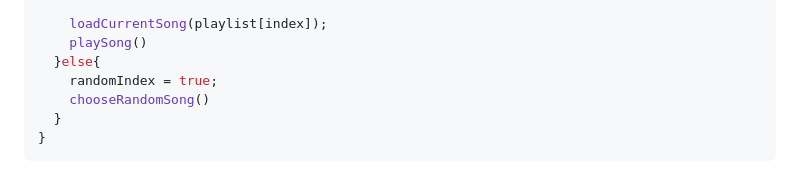
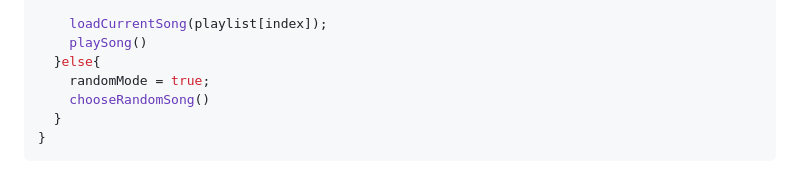
Before and after one commit to dponcez/custom-music-player, a Markdown page: README.md, the part around the change. Rendered like a GitHub page.

Commit message:
docs: update the README documentation in the English version

```diff
--- a/README.md
+++ b/README.md
@@ -577,7 +577,7 @@ const handleNextSong = () => {
     loadCurrentSong(playlist[index]);
     playSong()
   }else{
-    randomIndex = true;
+    randomMode = true;
     chooseRandomSong()
   }
 }
```
